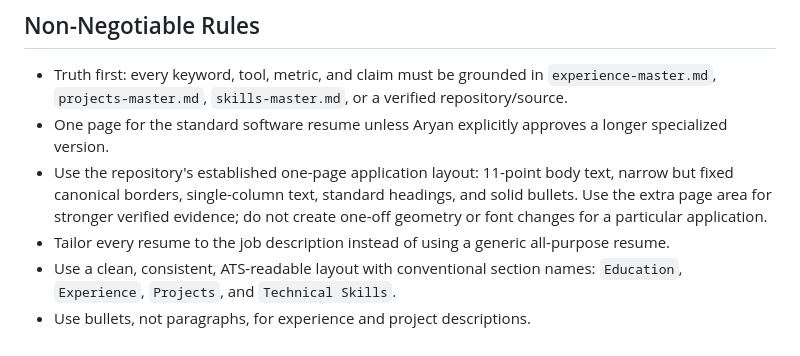
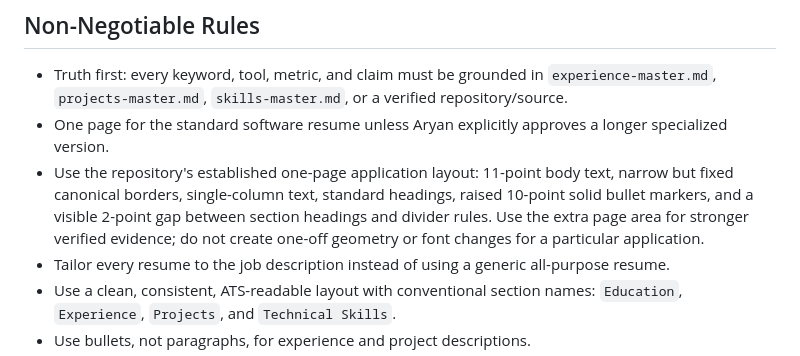
Before and after one commit to aryanmiriyala/My-Resume, a Markdown page: profile/ats-recruiter-resume-guide.md, the part around the change. Rendered like a GitHub page.

```diff
--- a/profile/ats-recruiter-resume-guide.md
+++ b/profile/ats-recruiter-resume-guide.md
@@ -6,7 +6,7 @@ Use this guide when tailoring resumes for applicant tracking systems, recruiter
 
 - Truth first: every keyword, tool, metric, and claim must be grounded in `experience-master.md`, `projects-master.md`, `skills-master.md`, or a verified repository/source.
 - One page for the standard software resume unless Aryan explicitly approves a longer specialized version.
-- Use the repository's established one-page application layout: 11-point body text, narrow but fixed canonical borders, single-column text, standard headings, and solid bullets. Use the extra page area for stronger verified evidence; do not create one-off geometry or font changes for a particular application.
+- Use the repository's established one-page application layout: 11-point body text, narrow but fixed canonical borders, single-column text, standard headings, raised 10-point solid bullet markers, and a visible 2-point gap between section headings and divider rules. Use the extra page area for stronger verified evidence; do not create one-off geometry or font changes for a particular application.
 - Tailor every resume to the job description instead of using a generic all-purpose resume.
 - Use a clean, consistent, ATS-readable layout with conventional section names: `Education`, `Experience`, `Projects`, and `Technical Skills`.
 - Use bullets, not paragraphs, for experience and project descriptions.
```
Also changed, not shown: AGENTS.md (+1 -1 lines).
